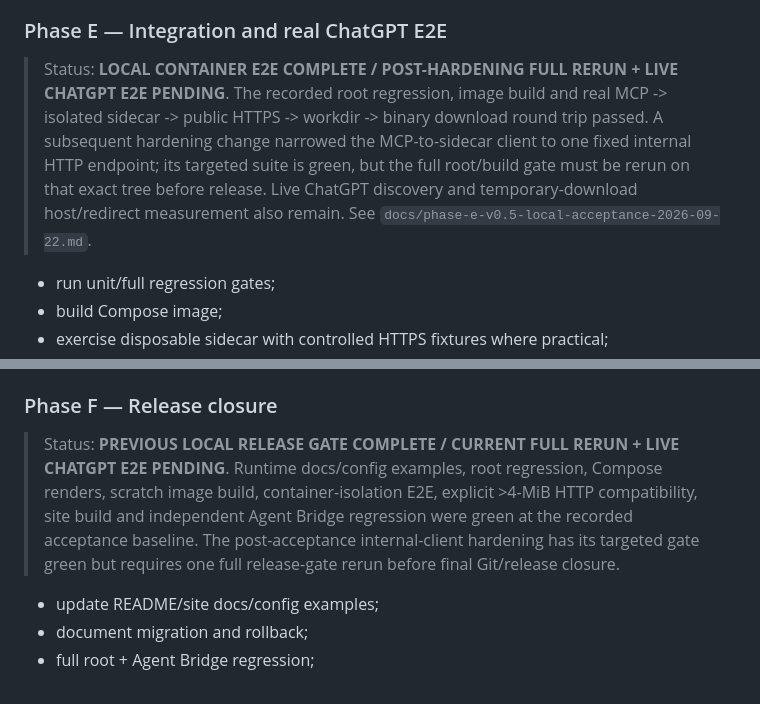
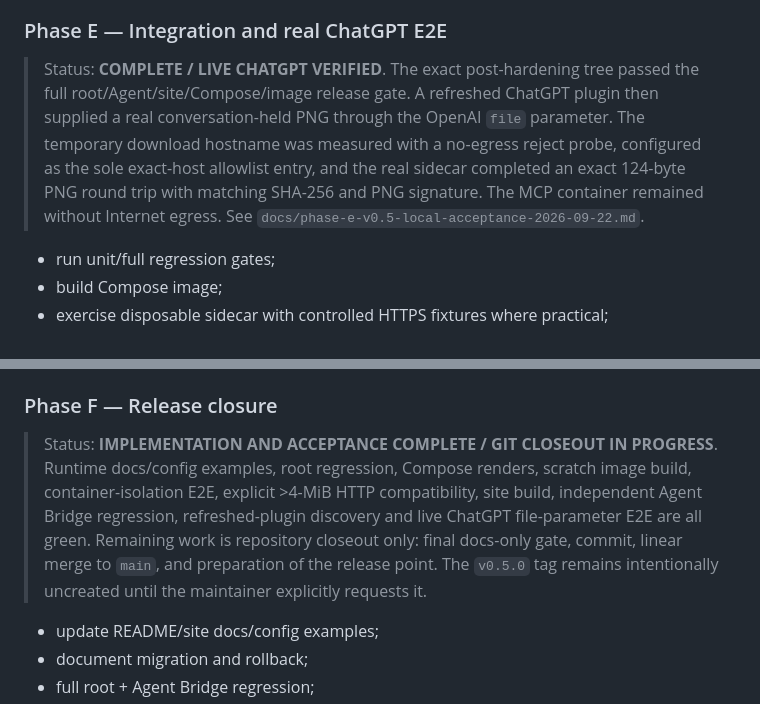
Before and after one commit to NTLx/ServerFS_MCP, a Markdown page: dev_plan_v0.5.md, 2 parts joined by grey strips. Drawn GitHub-style.

```diff
--- a/dev_plan_v0.5.md
+++ b/dev_plan_v0.5.md
@@ -289,13 +289,13 @@ fails calls with a coded recoverable error, not silent fallback to model-generat
 
 ### Phase E — Integration and real ChatGPT E2E
 
-> Status: **LOCAL CONTAINER E2E COMPLETE / POST-HARDENING FULL RERUN + LIVE CHATGPT E2E
-> PENDING**. The recorded root regression, image build and real MCP -> isolated sidecar ->
-> public HTTPS -> workdir -> binary download round trip passed. A subsequent hardening
-> change narrowed the MCP-to-sidecar client to one fixed internal HTTP endpoint; its
-> targeted suite is green, but the full root/build gate must be rerun on that exact tree
-> before release. Live ChatGPT discovery and temporary-download host/redirect measurement
-> also remain. See `docs/phase-e-v0.5-local-acceptance-2026-09-22.md`.
+> Status: **COMPLETE / LIVE CHATGPT VERIFIED**. The exact post-hardening tree passed the
+> full root/Agent/site/Compose/image release gate. A refreshed ChatGPT plugin then supplied
+> a real conversation-held PNG through the OpenAI `file` parameter. The temporary download
+> hostname was measured with a no-egress reject probe, configured as the sole exact-host
+> allowlist entry, and the real sidecar completed an exact 124-byte PNG round trip with
+> matching SHA-256 and PNG signature. The MCP container remained without Internet egress.
+> See `docs/phase-e-v0.5-local-acceptance-2026-09-22.md`.
 
 - run unit/full regression gates;
 - build Compose image;
@@ -311,12 +311,13 @@ fails calls with a coded recoverable error, not silent fallback to model-generat
 
 ### Phase F — Release closure
 
-> Status: **PREVIOUS LOCAL RELEASE GATE COMPLETE / CURRENT FULL RERUN + LIVE CHATGPT E2E
-> PENDING**. Runtime docs/config examples, root regression, Compose renders, scratch image
-> build, container-isolation E2E, explicit >4-MiB HTTP compatibility, site build and
-> independent Agent Bridge regression were green at the recorded acceptance baseline. The
-> post-acceptance internal-client hardening has its targeted gate green but requires one
-> full release-gate rerun before final Git/release closure.
+> Status: **IMPLEMENTATION AND ACCEPTANCE COMPLETE / GIT CLOSEOUT IN PROGRESS**. Runtime
+> docs/config examples, root regression, Compose renders, scratch image build,
+> container-isolation E2E, explicit >4-MiB HTTP compatibility, site build, independent
+> Agent Bridge regression, refreshed-plugin discovery and live ChatGPT file-parameter E2E
+> are all green. Remaining work is repository closeout only: final docs-only gate, commit,
+> linear merge to `main`, and preparation of the release point. The `v0.5.0` tag remains
+> intentionally uncreated until the maintainer explicitly requests it.
 
 - update README/site docs/config examples;
 - document migration and rollback;
```
Also changed, not shown: docs/phase-e-v0.5-local-acceptance-2026-09-22.md (+60 -19 lines).
